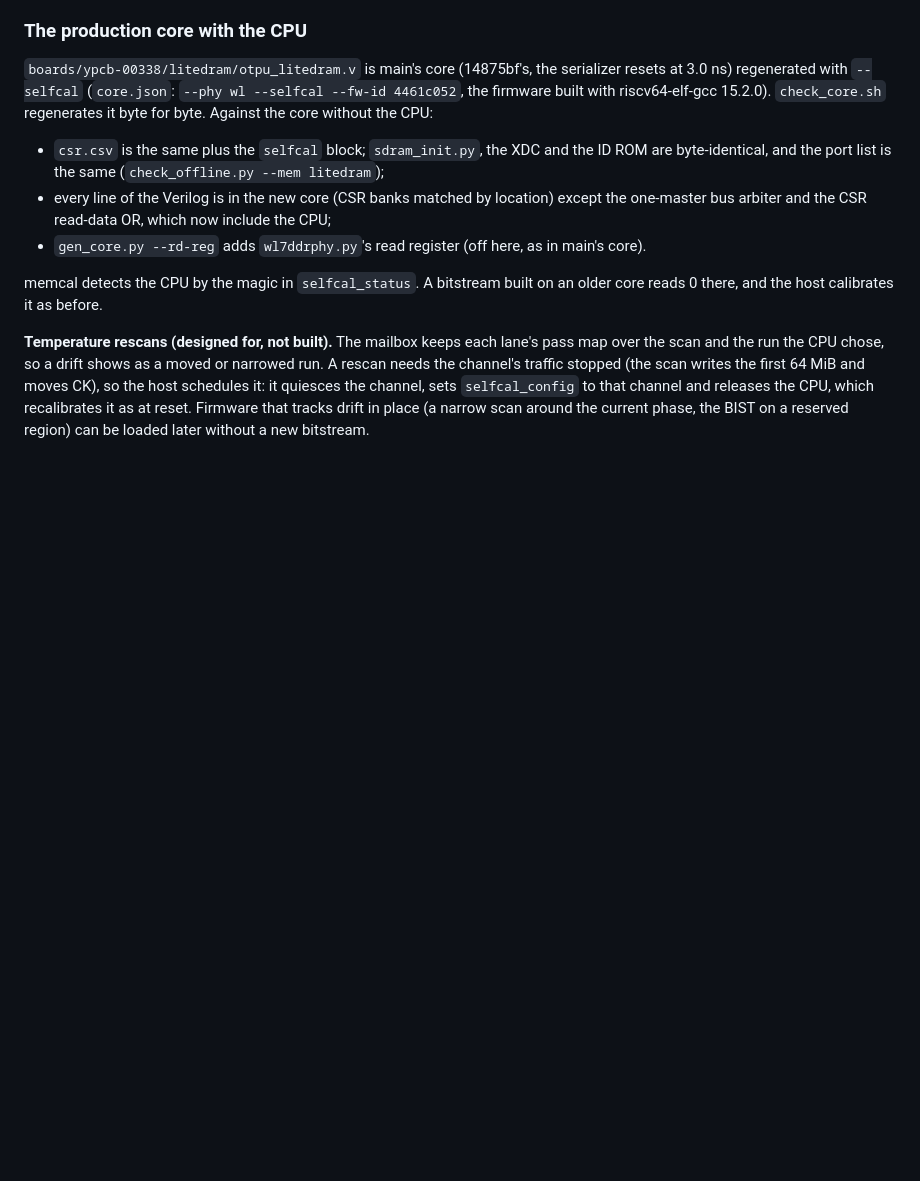
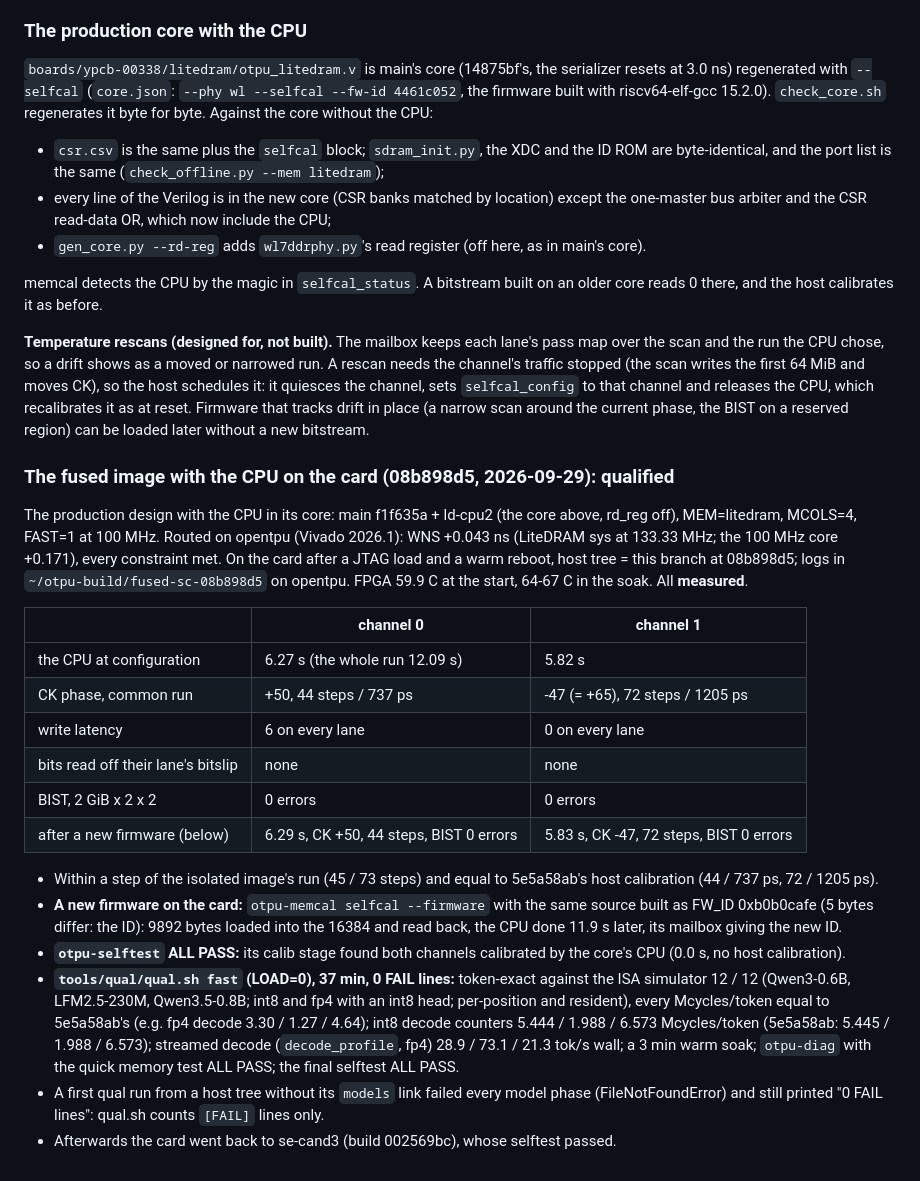
Before and after one commit to FeSens/openTPU, a Markdown page: docs/litedram.md, the part around the change. GitHub-like rendering; blank space fills up the shorter version.

Commit message:
docs/litedram.md section 10: the fused image with the calibration CPU (08b898d5: main f1f635a + ld-cpu2, MEM=litedram, MCOLS=4, FAST=1 at 100 MHz; WNS +0.043) qualified on the card: the CPU calibrates at configuration in 6.27 / 5.82 s (CK +50, 44 steps / 737 ps; CK -47, 72 steps / 1205 ps; no bit off its lane's framing; BIST 0 errors), a new firmware loaded with otpu-memcal selfcal --firmware runs (FW_ID 0xb0b0cafe, read back, BIST 0 errors), otpu-selftest ALL PASS (calibrated by the core's CPU), qual.sh fast 37 min 0 FAIL: token-exact 12 / 12 with every Mcycles/token equal to 5e5a58ab's, decode_profile 28.9 / 73.1 / 21.3 tok/s, diag ALL PASS

```diff
--- a/docs/litedram.md
+++ b/docs/litedram.md
@@ -1162,3 +1162,38 @@ channel's traffic stopped (the scan writes the first 64 MiB and moves CK), so th
 it: it quiesces the channel, sets `selfcal_config` to that channel and releases the CPU, which
 recalibrates it as at reset. Firmware that tracks drift in place (a narrow scan around the
 current phase, the BIST on a reserved region) can be loaded later without a new bitstream.
+
+### The fused image with the CPU on the card (08b898d5, 2026-09-29): qualified
+
+The production design with the CPU in its core: main f1f635a + ld-cpu2 (the core above, rd_reg
+off), MEM=litedram, MCOLS=4, FAST=1 at 100 MHz. Routed on opentpu (Vivado 2026.1): WNS +0.043 ns
+(LiteDRAM sys at 133.33 MHz; the 100 MHz core +0.171), every constraint met. On the card after
+a JTAG load and a warm reboot, host tree = this branch at 08b898d5; logs in
+`~/otpu-build/fused-sc-08b898d5` on opentpu. FPGA 59.9 C at the start, 64-67 C in the soak. All
+**measured**.
+
+| | channel 0 | channel 1 |
+|---|---|---|
+| the CPU at configuration | 6.27 s (the whole run 12.09 s) | 5.82 s |
+| CK phase, common run | +50, 44 steps / 737 ps | -47 (= +65), 72 steps / 1205 ps |
+| write latency | 6 on every lane | 0 on every lane |
+| bits read off their lane's bitslip | none | none |
+| BIST, 2 GiB x 2 x 2 | 0 errors | 0 errors |
+| after a new firmware (below) | 6.29 s, CK +50, 44 steps, BIST 0 errors | 5.83 s, CK -47, 72 steps, BIST 0 errors |
+
+- Within a step of the isolated image's run (45 / 73 steps) and equal to 5e5a58ab's host
+  calibration (44 / 737 ps, 72 / 1205 ps).
+- **A new firmware on the card:** `otpu-memcal selfcal --firmware` with the same source built
+  as FW_ID 0xb0b0cafe (5 bytes differ: the ID): 9892 bytes loaded into the 16384 and read back,
+  the CPU done 11.9 s later, its mailbox giving the new ID.
+- **`otpu-selftest` ALL PASS:** its calib stage found both channels calibrated by the core's CPU
+  (0.0 s, no host calibration).
+- **`tools/qual/qual.sh fast` (LOAD=0), 37 min, 0 FAIL lines:** token-exact against the ISA
+  simulator 12 / 12 (Qwen3-0.6B, LFM2.5-230M, Qwen3.5-0.8B; int8 and fp4 with an int8 head;
+  per-position and resident), every Mcycles/token equal to 5e5a58ab's (e.g. fp4 decode 3.30 /
+  1.27 / 4.64); int8 decode counters 5.444 / 1.988 / 6.573 Mcycles/token (5e5a58ab: 5.445 /
+  1.988 / 6.573); streamed decode (`decode_profile`, fp4) 28.9 / 73.1 / 21.3 tok/s wall; a
+  3 min warm soak; `otpu-diag` with the quick memory test ALL PASS; the final selftest ALL PASS.
+- A first qual run from a host tree without its `models` link failed every model phase
+  (FileNotFoundError) and still printed "0 FAIL lines": qual.sh counts `[FAIL]` lines only.
+- Afterwards the card went back to se-cand3 (build 002569bc), whose selftest passed.
```
